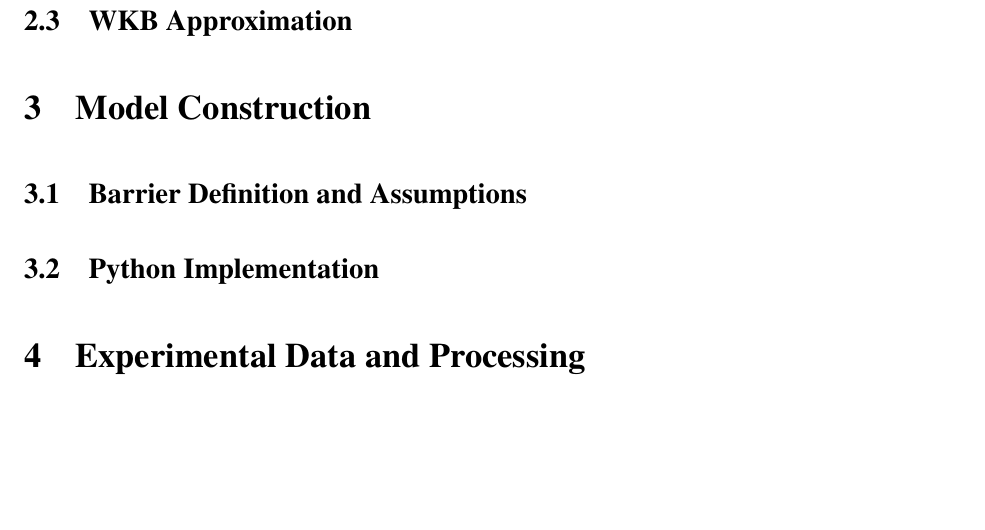
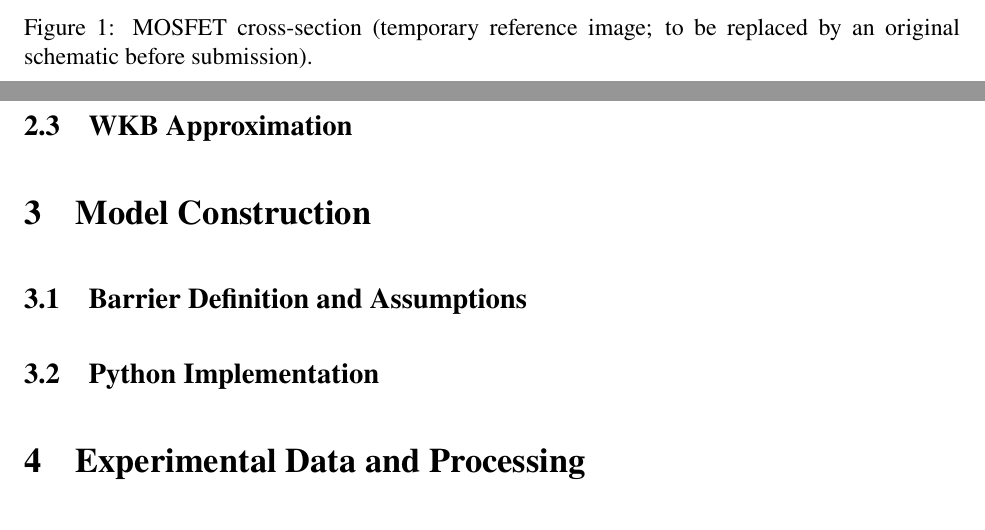
Before and after one commit to 18190716631-source/quantum-tunnelling-proposal, a LaTeX document (main.tex): part of page 3 of 4 before the commit and two parts of pages 2 and 3 of 4 after it, the two joined at a grey line, cut at the place of the change, the shorter picture padded with empty space. Compiled offline with pdfLaTeX.

Commit message:
Add temporary MOSFET reference figure

```diff
--- a/main.tex
+++ b/main.tex
@@ -36,3 +47,7 @@ Figure ? is a diagram of a MOSFET, gate can switch or modulate the flow of curre
+    \caption{MOSFET cross-section (temporary reference image; to be replaced by an original schematic before submission).}
+    \label{fig:mosfet-reference}
+\end{figure}
+
 \subsection{One-Dimensional Slanted Potential Barrier}
 
 \subsection{WKB Approximation}
```
Also changed, not shown: figures/mosfet-reference.png (added), main.tex (11 more changed lines).
